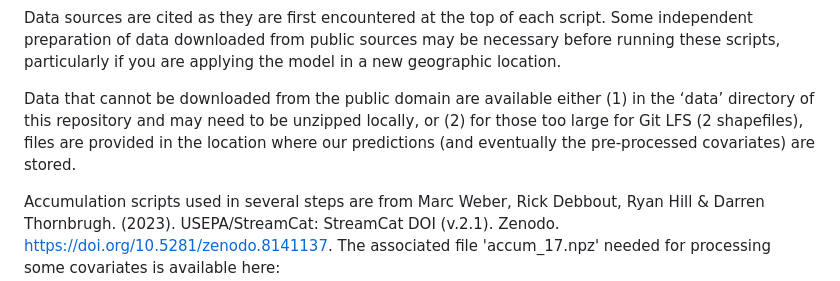
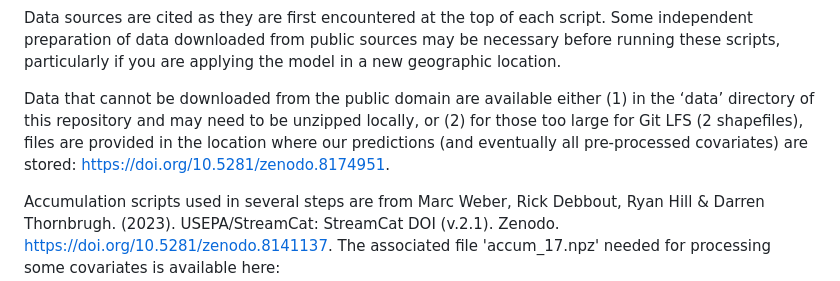
Before and after one commit to aimeefullerton/daily-st-pnw, a Markdown page: README.md, the part around the change. GitHub-like rendering.

```diff
--- a/README.md
+++ b/README.md
@@ -39,7 +39,7 @@ code/1_prepare_variables/
 
 Data sources are cited as they are first encountered at the top of each script. Some independent preparation of data downloaded from public sources may be necessary before running these scripts, particularly if you are applying the model in a new geographic location.
 
-Data that cannot be downloaded from the public domain are available either (1) in the ‘data’ directory of this repository and may need to be unzipped locally, or (2) for those too large for Git LFS (2 shapefiles), files are provided in the location where our predictions (and eventually the pre-processed covariates) are stored.
+Data that cannot be downloaded from the public domain are available either (1) in the ‘data’ directory of this repository and may need to be unzipped locally, or (2) for those too large for Git LFS (2 shapefiles), files are provided in the location where our predictions (and eventually all pre-processed covariates) are stored: https://doi.org/10.5281/zenodo.8174951.
 
 Accumulation scripts used in several steps are from Marc Weber, Rick Debbout, Ryan Hill & Darren Thornbrugh. (2023). USEPA/StreamCat: StreamCat DOI (v.2.1). Zenodo. https://doi.org/10.5281/zenodo.8141137. The associated file 'accum_17.npz' needed for processing some covariates is available here: https://gaftp.epa.gov/epadatacommons/ORD/NHDPlusLandscapeAttributes/NHEERL/WED/.
 
```
